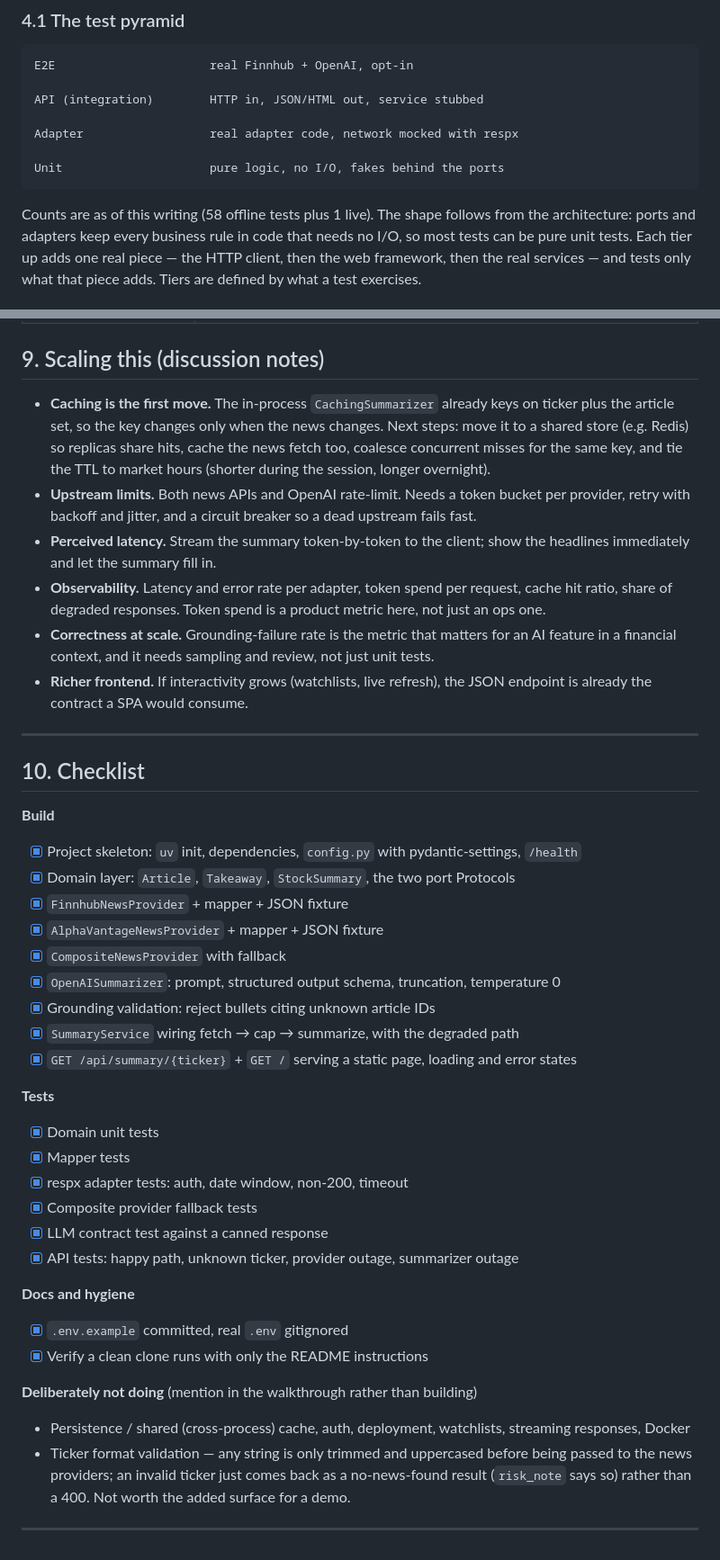
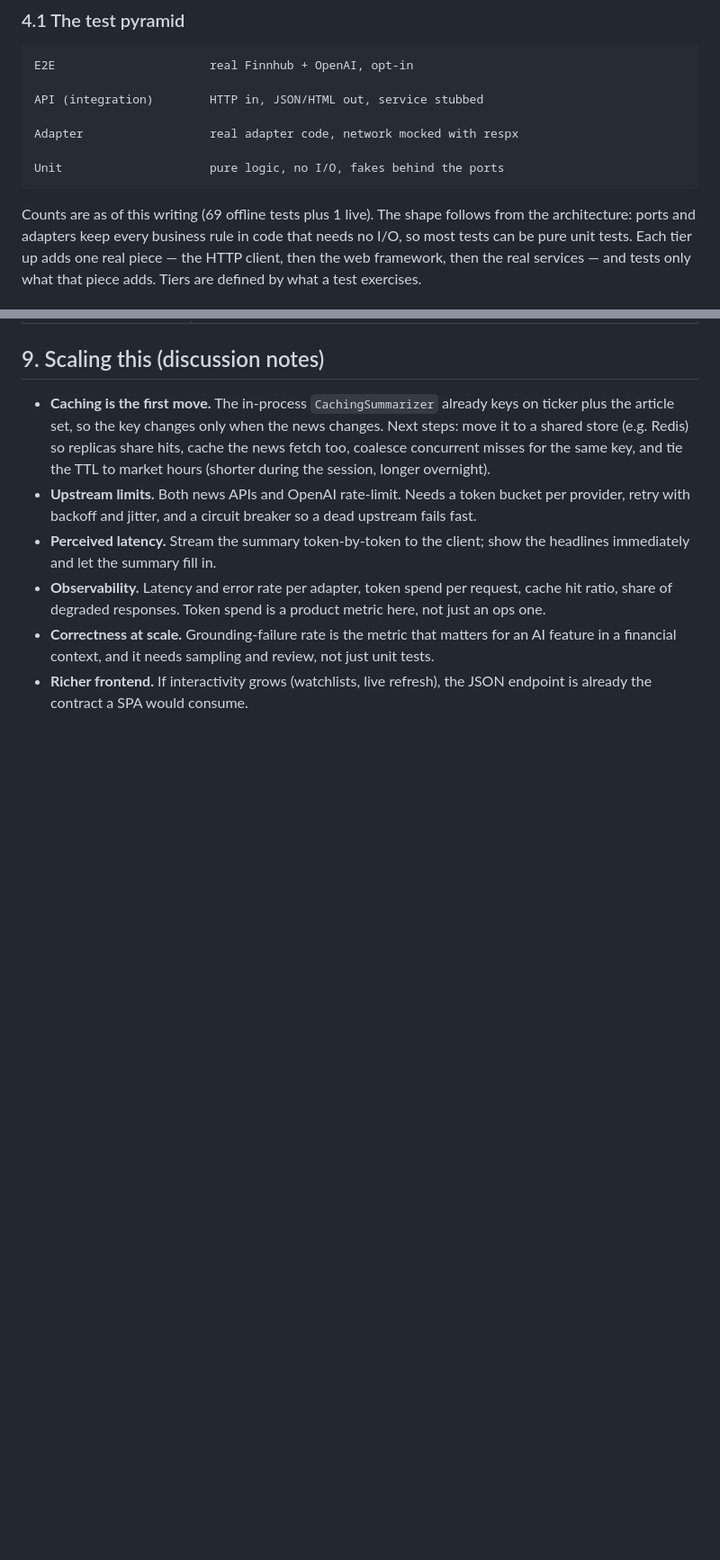
Before and after one commit to meanis/AI-stock-news, a Markdown page: README.md, 2 parts joined by grey strips. Shown at 90% size. Rendered like a GitHub page; blank space fills up the shorter version.

Commit message:
Remove completed checklist from README (#3)
All build, test and docs items were done and re-verified. Moves the
ticker-validation decision into the trade-offs table and updates the
test count.

````diff
--- a/README.md
+++ b/README.md
@@ -111,7 +111,7 @@ Adapter                  real adapter code, network mocked with respx
 Unit                     pure logic, no I/O, fakes behind the ports
 ```
 
-Counts are as of this writing (58 offline tests plus 1 live). The shape follows from the
+Counts are as of this writing (69 offline tests plus 1 live). The shape follows from the
 architecture: ports and adapters keep every business rule in code that needs no I/O, so most
 tests can be pure unit tests. Each tier up adds one real piece — the HTTP client, then the web
 framework, then the real services — and tests only what that piece adds. Tiers are defined by
@@ -257,38 +258,3 @@ uv run pytest -m live             # requires real keys
   a financial context, and it needs sampling and review, not just unit tests.
 - **Richer frontend.** If interactivity grows (watchlists, live refresh), the JSON endpoint is
   already the contract a SPA would consume.
-
----
-
-## 10. Checklist
-
-**Build**
-- [x] Project skeleton: `uv` init, dependencies, `config.py` with pydantic-settings, `/health`
-- [x] Domain layer: `Article`, `Takeaway`, `StockSummary`, the two port Protocols
-- [x] `FinnhubNewsProvider` + mapper + JSON fixture
-- [x] `AlphaVantageNewsProvider` + mapper + JSON fixture
-- [x] `CompositeNewsProvider` with fallback
-- [x] `OpenAISummarizer`: prompt, structured output schema, truncation, temperature 0
-- [x] Grounding validation: reject bullets citing unknown article IDs
-- [x] `SummaryService` wiring fetch → cap → summarize, with the degraded path
-- [x] `GET /api/summary/{ticker}` + `GET /` serving a static page, loading and error states
-
-**Tests**
-- [x] Domain unit tests
-- [x] Mapper tests
-- [x] respx adapter tests: auth, date window, non-200, timeout
-- [x] Composite provider fallback tests
-- [x] LLM contract test against a canned response
-- [x] API tests: happy path, unknown ticker, provider outage, summarizer outage
-
-**Docs and hygiene**
-- [x] `.env.example` committed, real `.env` gitignored
-- [x] Verify a clean clone runs with only the README instructions
-
-**Deliberately not doing** (mention in the walkthrough rather than building)
-- Persistence / shared (cross-process) cache, auth, deployment, watchlists, streaming responses, Docker
-- Ticker format validation — any string is only trimmed and uppercased before being passed to the
-  news providers; an invalid ticker just comes back as a no-news-found result (`risk_note` says
-  so) rather than a 400. Not worth the added surface for a demo.
-
----
````
Also changed, not shown: other parts of README.md (+1 -0 lines).
